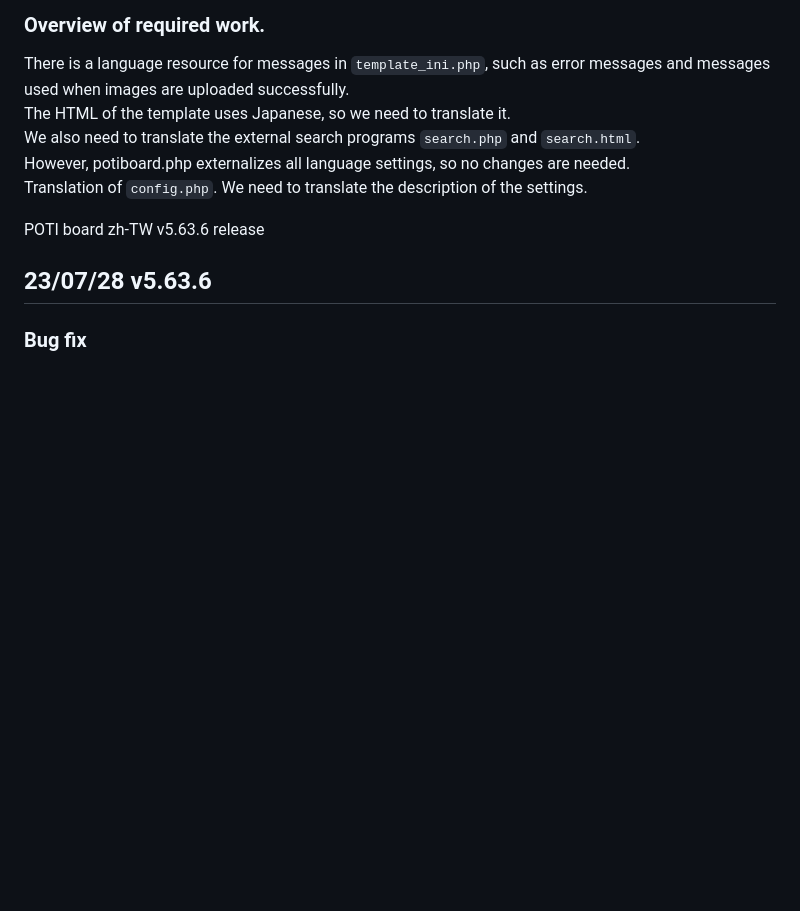
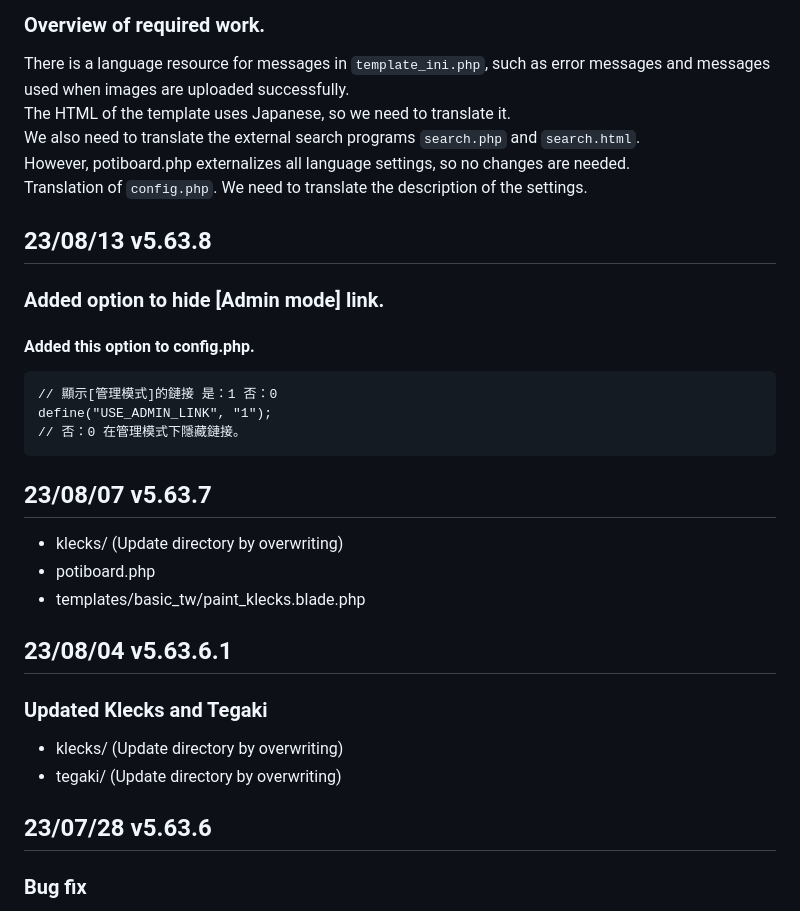
Before and after one commit to satopian/poti-kaini-zh-TW, a Markdown page: README.md, the part around the change. GitHub-like rendering; blank space fills up the shorter version.

````diff
--- a/README.md
+++ b/README.md
@@ -30,7 +30,29 @@ We also need to translate the external search programs `search.php` and `search.
 However, potiboard.php externalizes all language settings, so no changes are needed.
 Translation of `config.php`. We need to translate the description of the settings.
 
-POTI board zh-TW  v5.63.6 release
+## 23/08/13 v5.63.8
+### Added option to hide [Admin mode] link.
+
+#### Added this option to config.php.
+```
+// 顯示[管理模式]的鏈接 是：1 否：0
+define("USE_ADMIN_LINK", "1");
+// 否：0 在管理模式下隱藏鏈接。
+```
+
+## 23/08/07 v5.63.7
+
+- klecks/  (Update directory by overwriting)
+- potiboard.php
+- templates/basic_tw/paint_klecks.blade.php
+
+## 23/08/04 v5.63.6.1
+### Updated Klecks and Tegaki
+
+- klecks/  (Update directory by overwriting)
+- tegaki/  (Update directory by overwriting)
+
+
 ## 23/07/28 v5.63.6
 
 ### Bug fix
````
